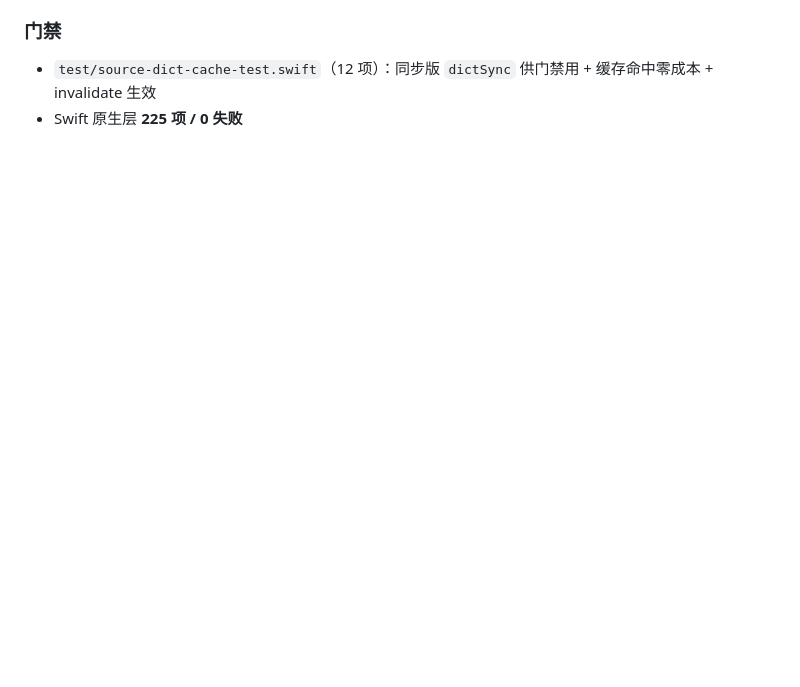
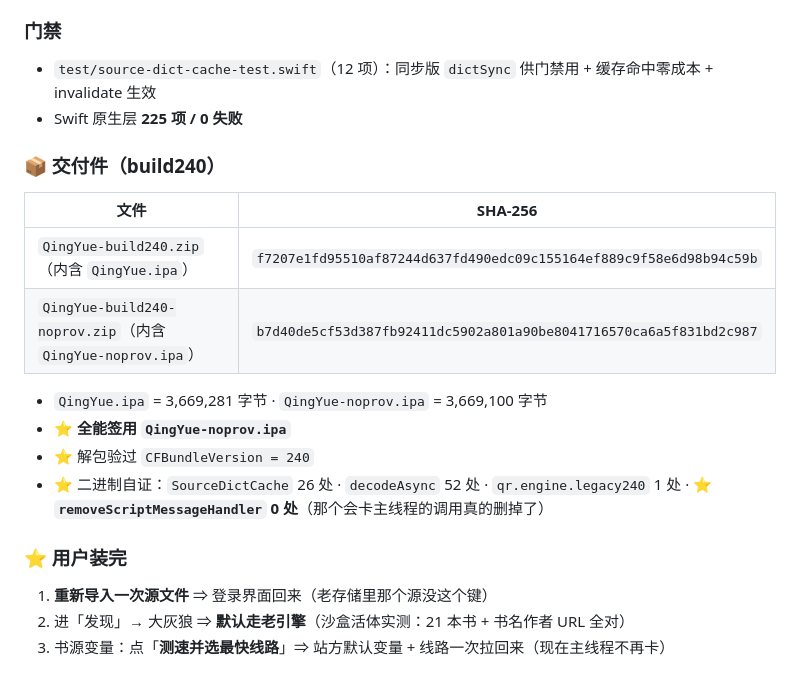
Before and after one commit to 806927125/qireaderlite, a Markdown page: 交接状态.md, the part around the change. Drawn GitHub-style; blank space fills up the shorter version.

Commit message:
build240：补交付记录（zip 形状 + sha256 + 二进制自证：removeScriptMessageHandler 已 0 处）

```diff
--- a/交接状态.md
+++ b/交接状态.md
@@ -974,3 +974,20 @@ var srcDict = (try JSONSerialization.jsonObject(with: srcData) as? [String: Any]
 ### 门禁
 - `test/source-dict-cache-test.swift`（12 项）：同步版 `dictSync` 供门禁用 + 缓存命中零成本 + invalidate 生效
 - Swift 原生层 **225 项 / 0 失败**
+
+### 📦 交付件（build240）
+| 文件 | SHA-256 |
+|---|---|
+| `QingYue-build240.zip`（内含 `QingYue.ipa`） | `f7207e1fd95510af87244d637fd490edc09c155164ef889c9f58e6d98b94c59b` |
+| `QingYue-build240-noprov.zip`（内含 `QingYue-noprov.ipa`） | `b7d40de5cf53d387fb92411dc5902a801a90be8041716570ca6a5f831bd2c987` |
+
+- `QingYue.ipa` = 3,669,281 字节 · `QingYue-noprov.ipa` = 3,669,100 字节
+- ⭐ **全能签用 `QingYue-noprov.ipa`**
+- ⭐ 解包验过 `CFBundleVersion = 240`
+- ⭐ 二进制自证：`SourceDictCache` 26 处 · `decodeAsync` 52 处 · `qr.engine.legacy240` 1 处
+  · ⭐ **`removeScriptMessageHandler` 0 处**（那个会卡主线程的调用真的删掉了）
+
+### ⭐ 用户装完
+1. **重新导入一次源文件** ⇒ 登录界面回来（老存储里那个源没这个键）
+2. 进「发现」→ 大灰狼 ⇒ **默认走老引擎**（沙盒活体实测：21 本书 + 书名作者 URL 全对）
+3. 书源变量：点「**测速并选最快线路**」⇒ 站方默认变量 + 线路一次拉回来（现在主线程不再卡）
```
